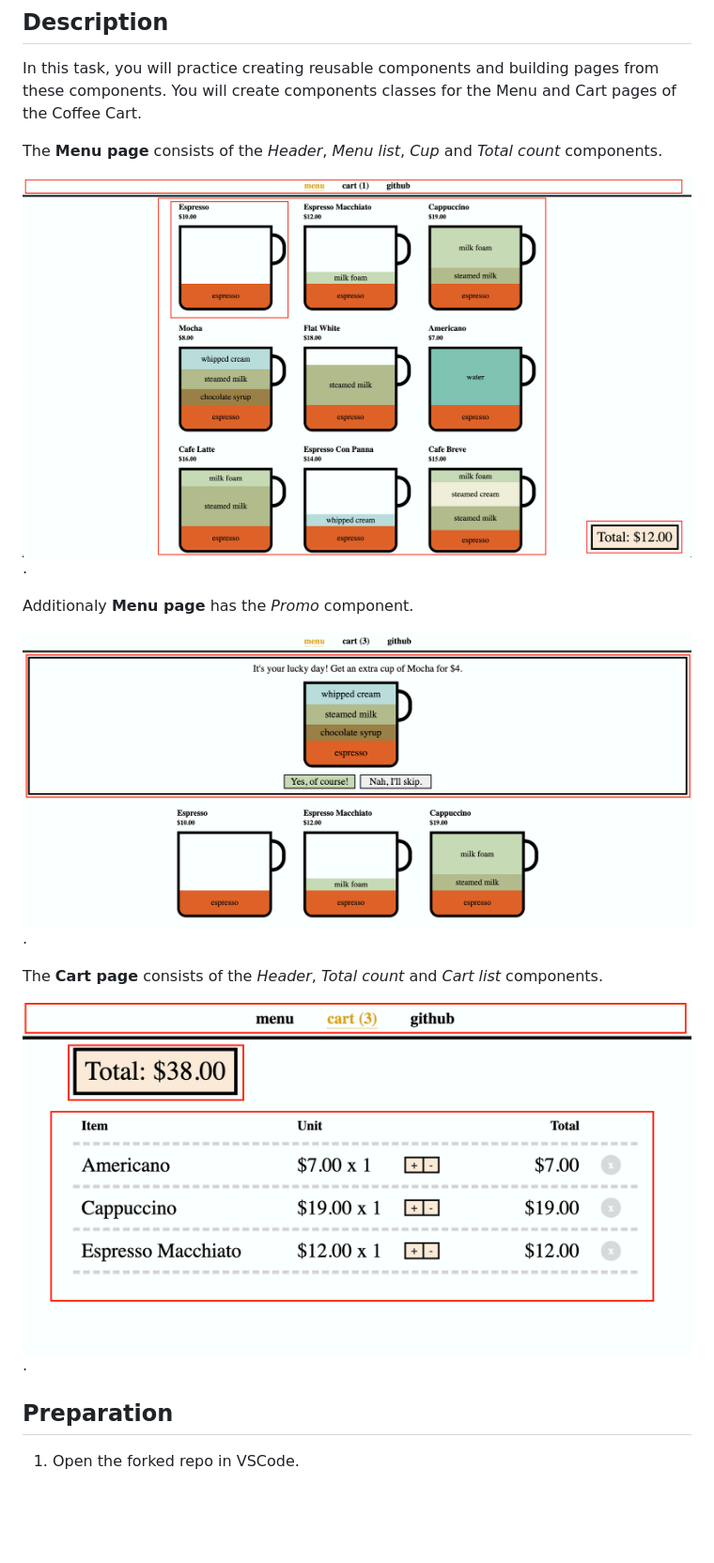
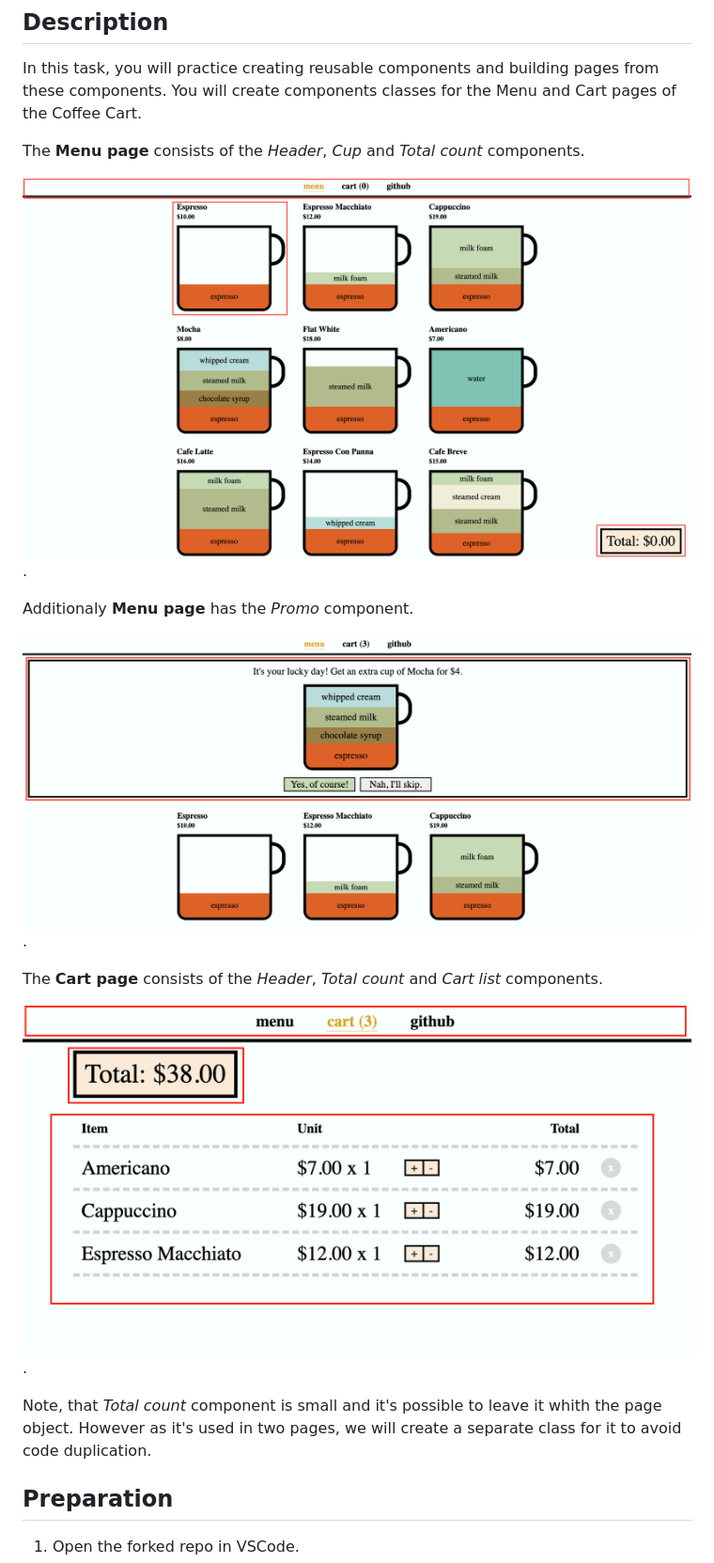
Before and after one commit to mate-academy/qa_pw_composition_coffee-cart, a Markdown page: README.md, the part around one of its changes. Shown at 94% size. Rendered like a GitHub page; pictures changed too: Menu.png (added), MenuPage.png (deleted); blank space fills up the shorter version.

```diff
--- a/README.md
+++ b/README.md
@@ -12,17 +12,20 @@
 In this task, you will practice creating reusable components and building pages from these components.
 You will create components classes for the Menu and Cart pages of the Coffee Cart.
 
-The **Menu page** consists of the *Header*, *Menu list*, *Cup* and *Total count* components.
+The **Menu page** consists of the *Header*, *Cup* and *Total count* components.
 
-![menu page](https://github.com/mate-academy/qa_pw_composition_coffee-cart/blob/main/MenuPage.png).
+![menu page](https://github.com/mate-academy/qa_pw_composition_coffee-cart/blob/main/Menu.png).
 
 Additionaly **Menu page** has the *Promo* component.
 
-![menu page](https://github.com/mate-academy/qa_pw_composition_coffee-cart/blob/main/Promo.png).
+![promo](https://github.com/mate-academy/qa_pw_composition_coffee-cart/blob/main/PromoComp.png).
 
 The **Cart page** consists of the *Header*, *Total count* and *Cart list* components.
 
-![menu page](https://github.com/mate-academy/qa_pw_composition_coffee-cart/blob/main/CartPage.png).
+![cart page](https://github.com/mate-academy/qa_pw_composition_coffee-cart/blob/main/Cart.png).
+
+Note, that *Total count* component is small and it's possible to leave it whith the page object. However as it's used in two pages, we will create a separate class for it to avoid code duplication.
+
 
 ## Preparation
 
```
Also changed, not shown: other parts of README.md (+53 -7 lines), Cart.png (renamed from CartPage.png), PromoComp.png (renamed from Promo.png), 1 other file.
